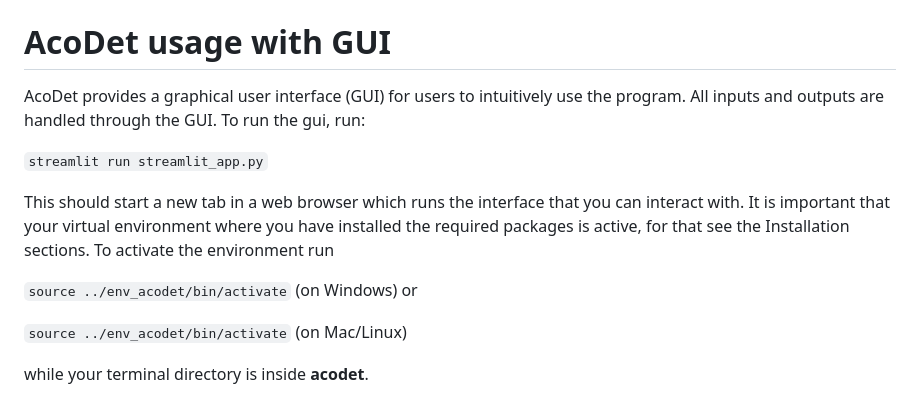
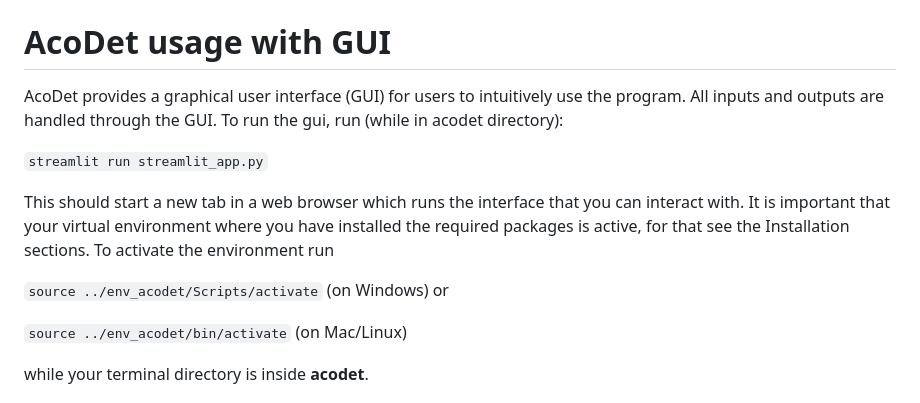
Before and after one commit to vskode/acodet, a Markdown page: README.md, the part around the change. Drawn GitHub-style.

```diff
--- a/README.md
+++ b/README.md
@@ -134,13 +134,13 @@ https://acodet-web.streamlit.app/
 
 # AcoDet usage with GUI
 
-AcoDet provides a graphical user interface (GUI) for users to intuitively use the program. All inputs and outputs are handled through the GUI. To run the gui, run:
+AcoDet provides a graphical user interface (GUI) for users to intuitively use the program. All inputs and outputs are handled through the GUI. To run the gui, run (while in acodet directory):
 
 `streamlit run streamlit_app.py`
 
 This should start a new tab in a web browser which runs the interface that you can interact with. It is important that your virtual environment where you have installed the required packages is active, for that see the Installation sections. To activate the environment run
 
-`source ../env_acodet/bin/activate` (on Windows)
+`source ../env_acodet/Scripts/activate` (on Windows)
 or
 
 `source ../env_acodet/bin/activate` (on Mac/Linux)
```
